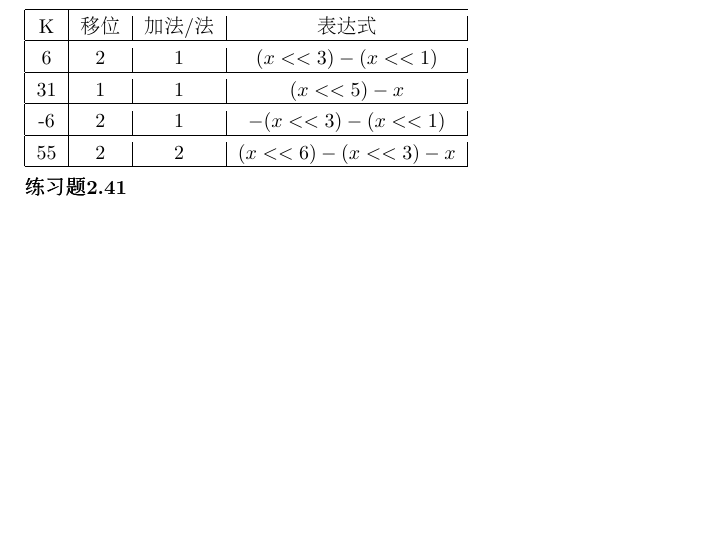
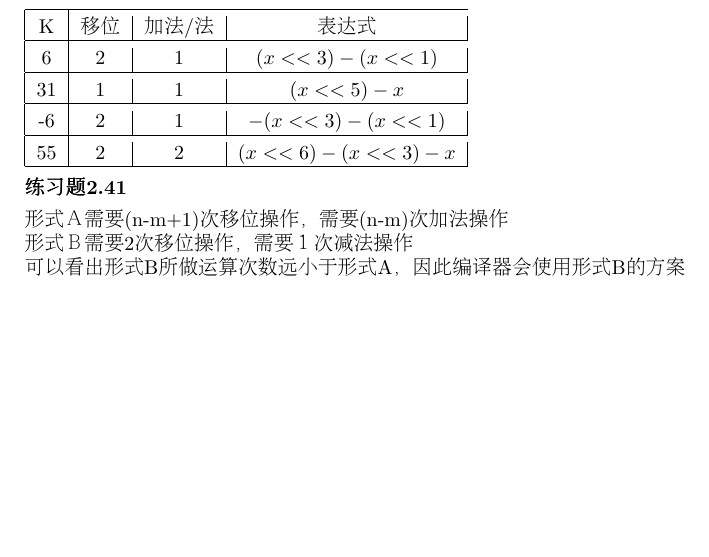
Before and after one commit to zhangfeiyue80/myyum, a LaTeX document (CSAPP/第一二章练习题.tex): part of page 7 of 7, cut so that both start at the same text. Compiled offline with pdfLaTeX.

Commit message:
20180722 CSAPP study

```diff
--- a/CSAPP/第一二章练习题.tex
+++ b/CSAPP/第一二章练习题.tex
@@ -340,7 +340,10 @@ B.判断asize是否能用无符号32位来表示，如能表示调用malloc函
 	55	&	2	&	2		&	$(x<<6)-(x<<3)-x$	\\
 	\hline
 \end{tabular}	\\[1ex]
-\textbf{练习题2.41}
+\textbf{练习题2.41}	\\[1ex]
+形式Ａ需要(n-m+1)次移位操作，需要(n-m)次加法操作	\\
+形式Ｂ需要2次移位操作，需要１次减法操作	\\
+可以看出形式B所做运算次数远小于形式A，因此编译器会使用形式B的方案	\\
 
 
 
```
